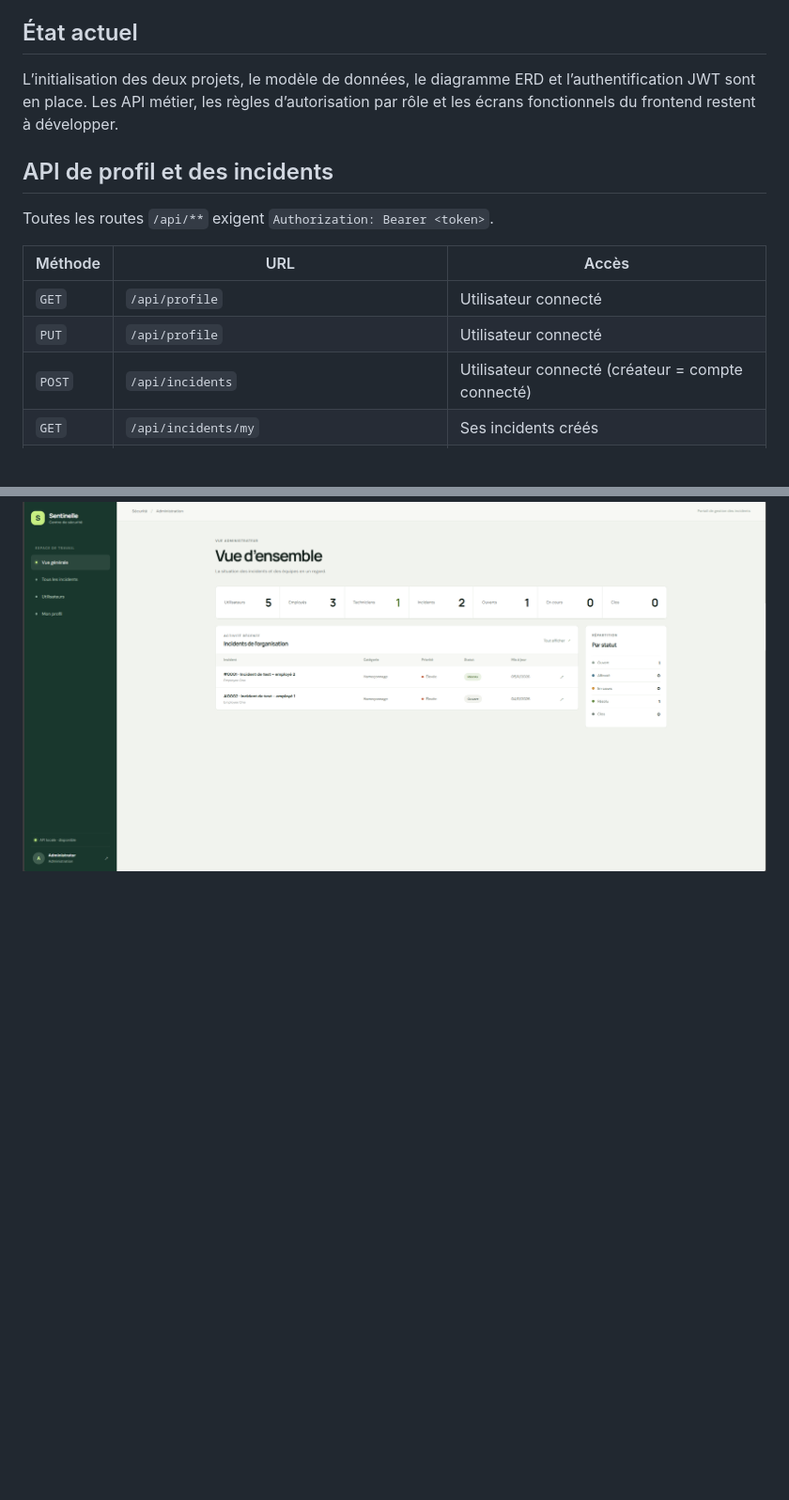
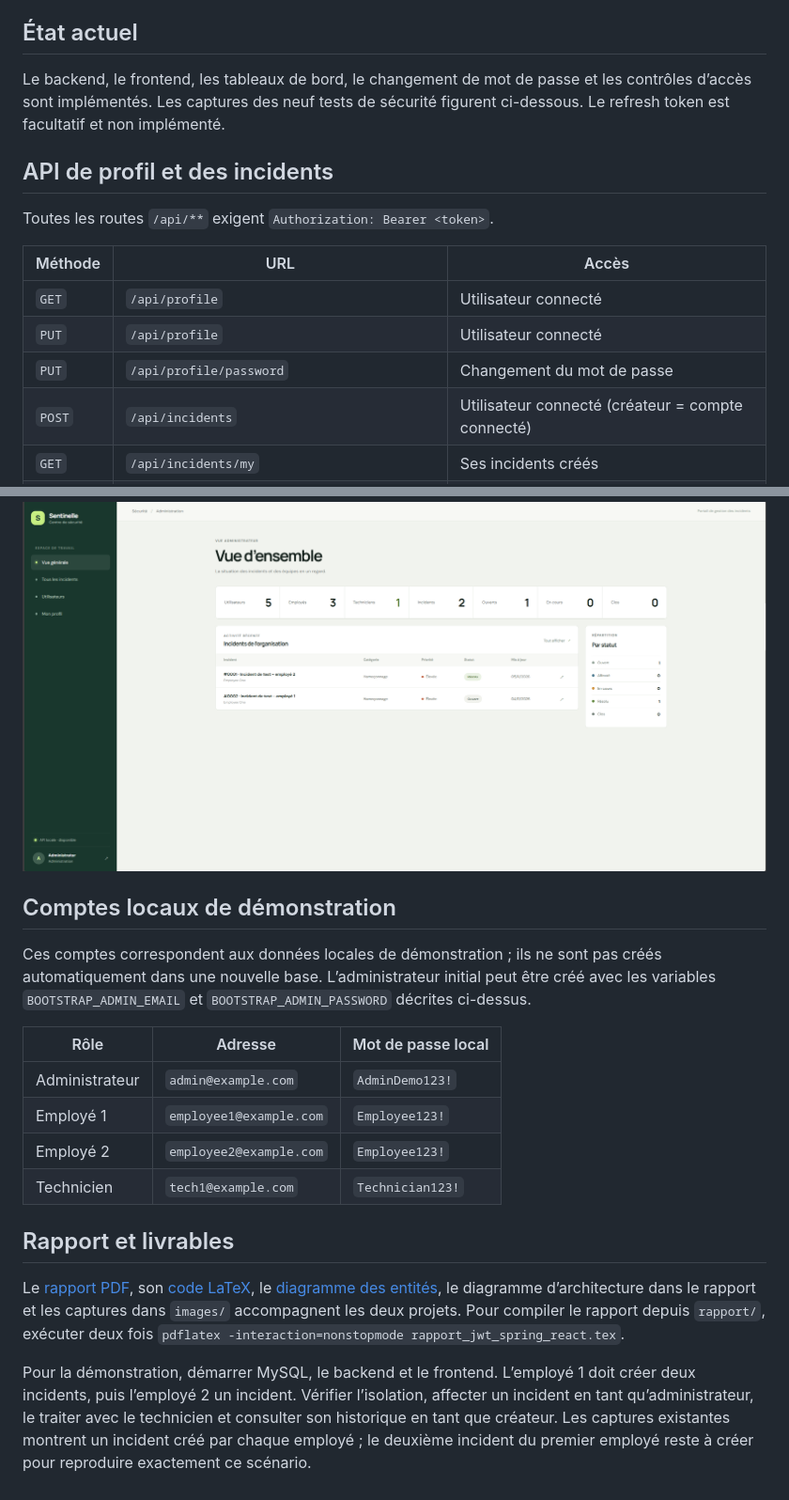
Before and after one commit to marouane-m7b/Spring_React_Security_Project, a Markdown page: README.md, 2 parts joined by grey strips. Shown at 94% size. GitHub-like rendering; blank space fills up the shorter version.

Commit message:
docs: add final project report and delivery guide

```diff
--- a/README.md
+++ b/README.md
@@ -84,7 +84,7 @@ Vite affiche l’adresse locale du frontend, normalement `http://localhost:5173`
 
 ## État actuel
 
-L’initialisation des deux projets, le modèle de données, le diagramme ERD et l’authentification JWT sont en place. Les API métier, les règles d’autorisation par rôle et les écrans fonctionnels du frontend restent à développer.
+Le backend, le frontend, les tableaux de bord, le changement de mot de passe et les contrôles d’accès sont implémentés. Les captures des neuf tests de sécurité figurent ci-dessous. Le refresh token est facultatif et non implémenté.
 
 ## API de profil et des incidents
 
@@ -94,6 +94,7 @@ Toutes les routes `/api/**` exigent `Authorization: Bearer <token>`.
 |---|---|---|
 | `GET` | `/api/profile` | Utilisateur connecté |
 | `PUT` | `/api/profile` | Utilisateur connecté |
+| `PUT` | `/api/profile/password` | Changement du mot de passe |
 | `POST` | `/api/incidents` | Utilisateur connecté (créateur = compte connecté) |
 | `GET` | `/api/incidents/my` | Ses incidents créés |
 | `GET` | `/api/incidents/{id}` | Créateur, technicien affecté ou administrateur |
@@ -353,3 +354,21 @@ Pour vérifier l’expiration JWT rapidement, démarrer temporairement le backen
 ### Tableau de bord administrateur
 
 ![Tableau de bord de l’administrateur](images/interface-dashboard-administrateur.png)
+
+
+## Comptes locaux de démonstration
+
+Ces comptes correspondent aux données locales de démonstration ; ils ne sont pas créés automatiquement dans une nouvelle base. L’administrateur initial peut être créé avec les variables `BOOTSTRAP_ADMIN_EMAIL` et `BOOTSTRAP_ADMIN_PASSWORD` décrites ci-dessus.
+
+| Rôle | Adresse | Mot de passe local |
+|---|---|---|
+| Administrateur | `admin@example.com` | `AdminDemo123!` |
+| Employé 1 | `employee1@example.com` | `Employee123!` |
+| Employé 2 | `employee2@example.com` | `Employee123!` |
+| Technicien | `tech1@example.com` | `Technician123!` |
+
+## Rapport et livrables
+
+Le [rapport PDF](rapport/rapport_jwt_spring_react.pdf), son [code LaTeX](rapport/rapport_jwt_spring_react.tex), le [diagramme des entités](docs/erd.md), le diagramme d’architecture dans le rapport et les captures dans `images/` accompagnent les deux projets. Pour compiler le rapport depuis `rapport/`, exécuter deux fois `pdflatex -interaction=nonstopmode rapport_jwt_spring_react.tex`.
+
+Pour la démonstration, démarrer MySQL, le backend et le frontend. L’employé 1 doit créer deux incidents, puis l’employé 2 un incident. Vérifier l’isolation, affecter un incident en tant qu’administrateur, le traiter avec le technicien et consulter son historique en tant que créateur. Les captures existantes montrent un incident créé par chaque employé ; le deuxième incident du premier employé reste à créer pour reproduire exactement ce scénario.
```
Also changed, not shown: rapport/enset.png (added), 2 other files.
